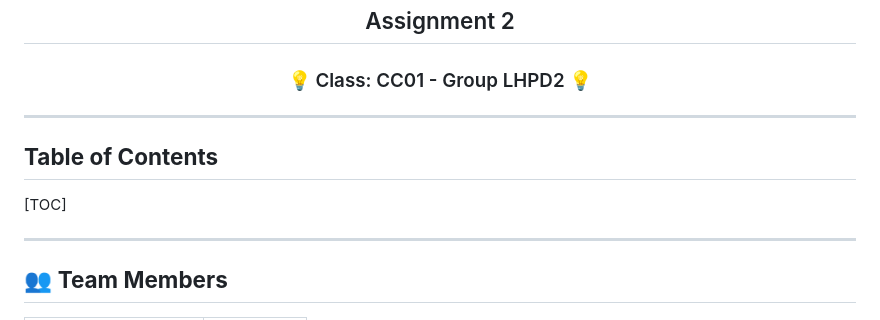
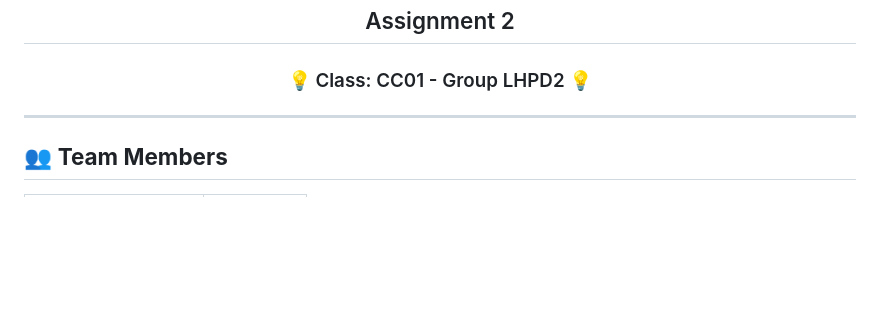
Before and after one commit to pdz1804/ML_LHPD2, a Markdown page: notebooks/assignment2/submit.md, the part around the change. GitHub-like rendering; blank space fills up the shorter version.

```diff
--- a/notebooks/assignment2/submit.md
+++ b/notebooks/assignment2/submit.md
@@ -14,12 +14,6 @@
 <h2 align="center">💡 Course: Machine Learning - 242 💡</h2>
 <h2 align="center">Assignment 2</h2>
 <h3 align="center">💡 Class: CC01 - Group LHPD2  💡</h2>
-
----
-
-## **Table of Contents**
-
-[TOC]
 
 ---
 
```
Also changed, not shown: notebooks/assignment1/submit.md (+1 -1 lines).
